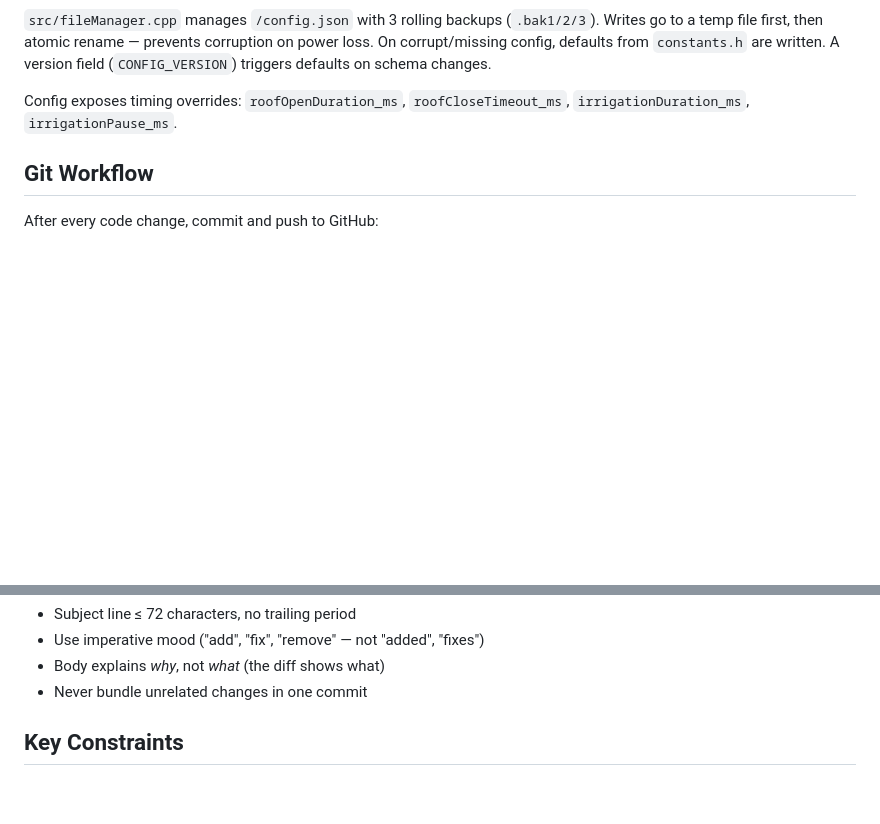
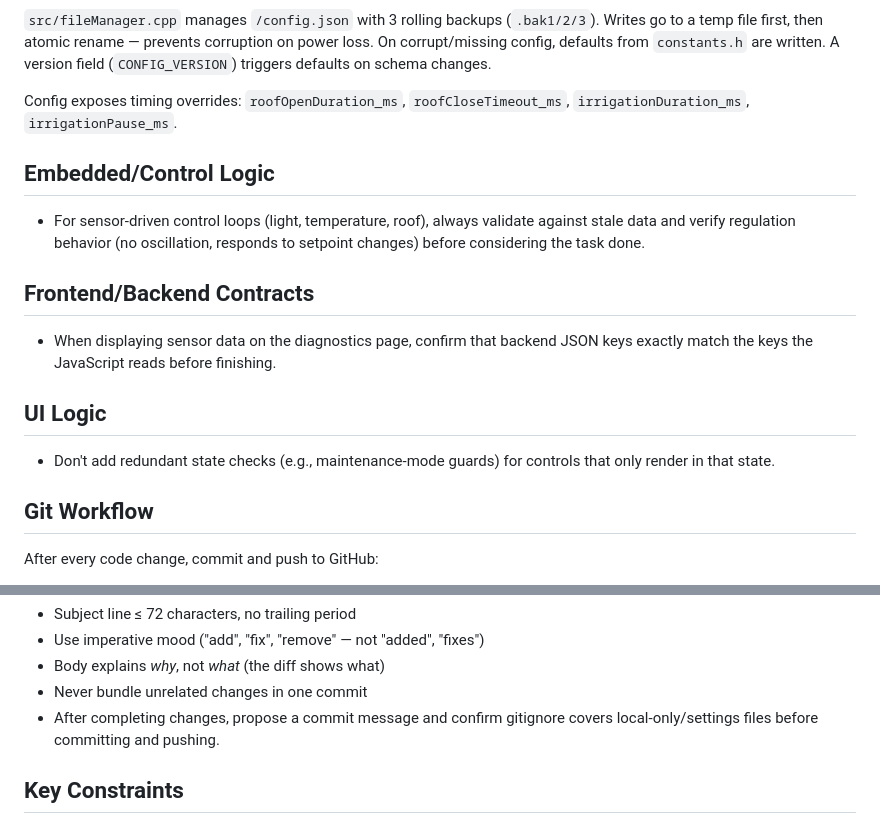
Before and after one commit to jakobsch42k/Gesellenstueck, a Markdown page: CLAUDE.md, 2 parts joined by grey strips. Rendered like a GitHub page; blank space fills up the shorter version.

Commit message:
docs: add control logic, frontend/backend, and UI guidance from insights

```diff
--- a/CLAUDE.md
+++ b/CLAUDE.md
@@ -100,6 +100,18 @@ Web UI assets (`data/`) are served from LittleFS. `script.js` polls `/data` on a
 
 Config exposes timing overrides: `roofOpenDuration_ms`, `roofCloseTimeout_ms`, `irrigationDuration_ms`, `irrigationPause_ms`.
 
+## Embedded/Control Logic
+
+- For sensor-driven control loops (light, temperature, roof), always validate against stale data and verify regulation behavior (no oscillation, responds to setpoint changes) before considering the task done.
+
+## Frontend/Backend Contracts
+
+- When displaying sensor data on the diagnostics page, confirm that backend JSON keys exactly match the keys the JavaScript reads before finishing.
+
+## UI Logic
+
+- Don't add redundant state checks (e.g., maintenance-mode guards) for controls that only render in that state.
+
 ## Git Workflow
 
 After every code change, commit and push to GitHub:
@@ -130,6 +142,7 @@ Rules:
 - Use imperative mood ("add", "fix", "remove" — not "added", "fixes")
 - Body explains *why*, not *what* (the diff shows what)
 - Never bundle unrelated changes in one commit
+- After completing changes, propose a commit message and confirm gitignore covers local-only/settings files before committing and pushing.
 
 ## Key Constraints
 
```
